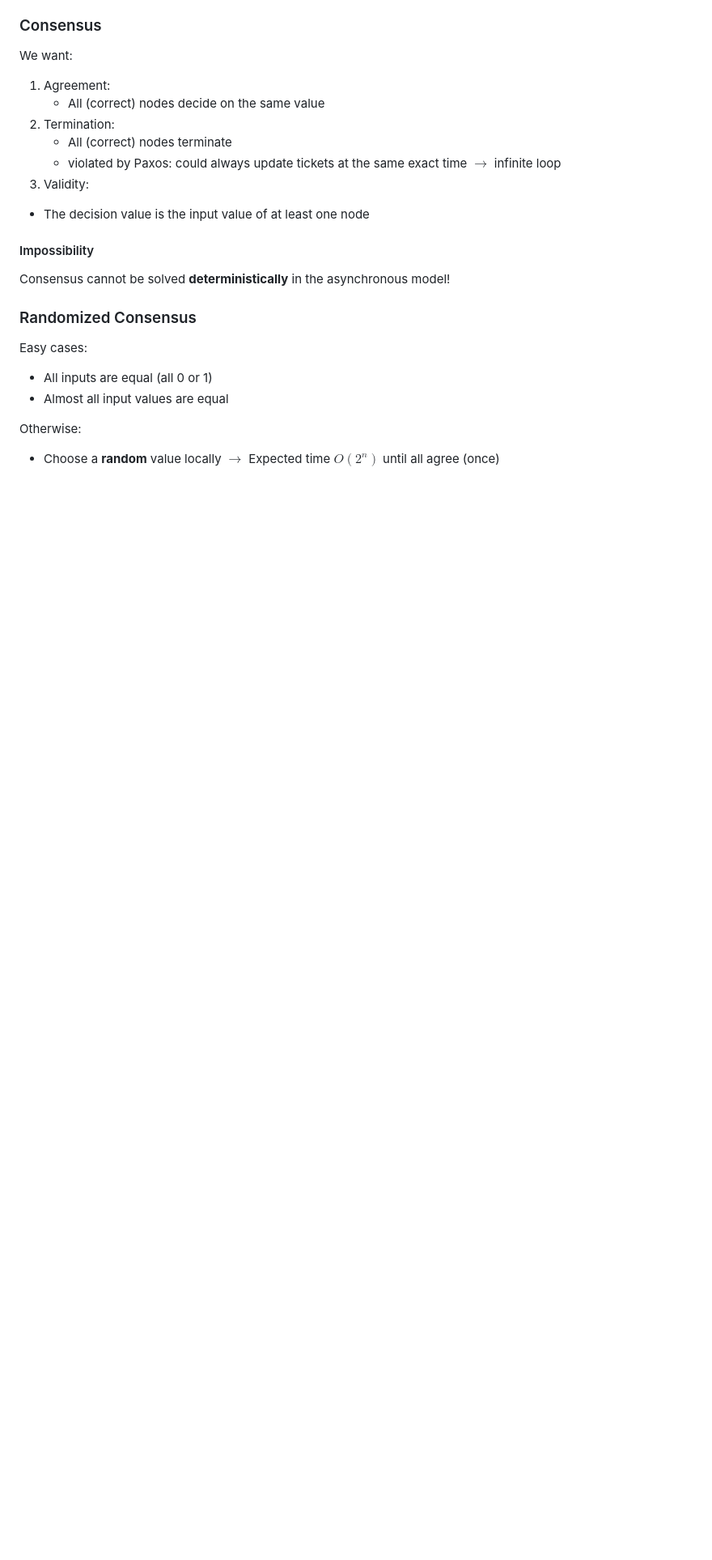
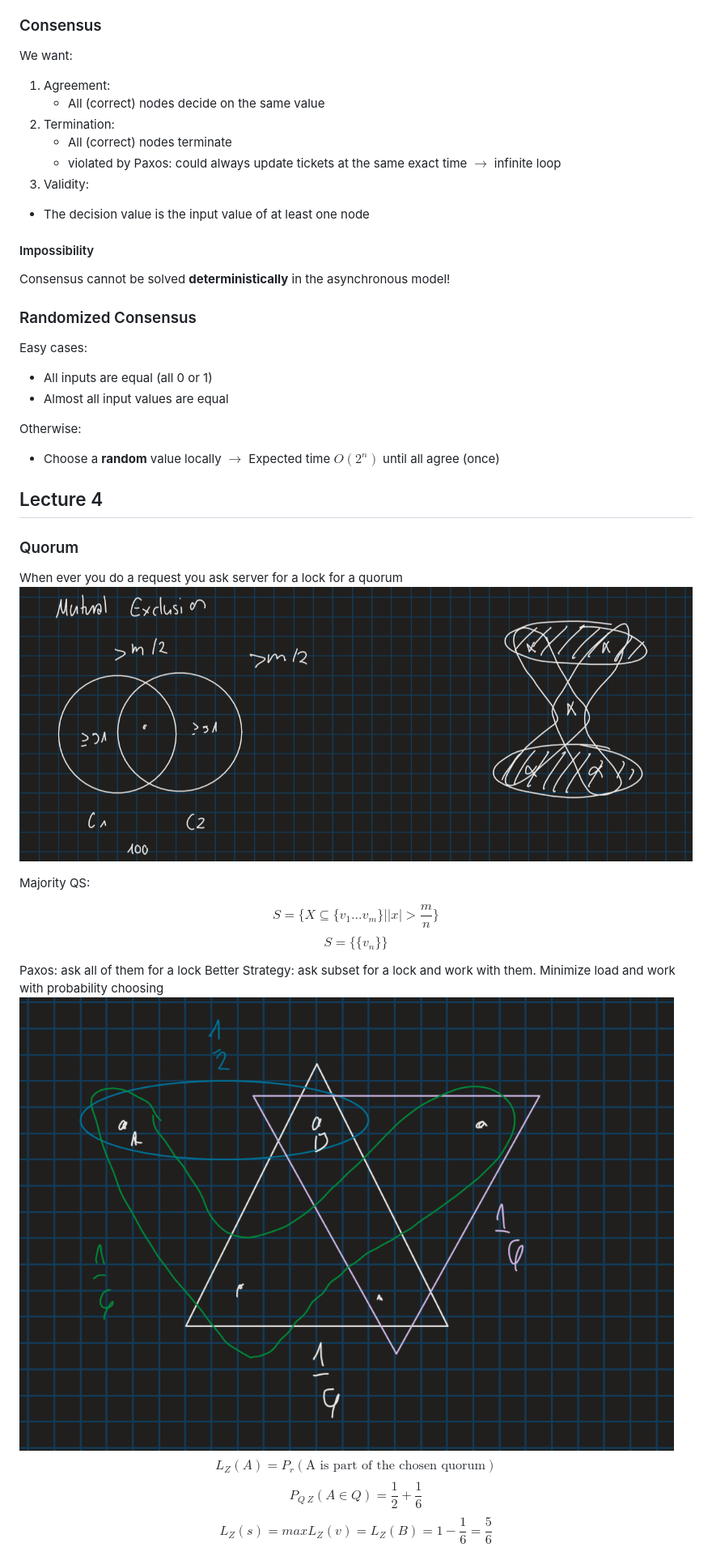
Before and after one commit to Gnkgo/summaries, a Markdown page: computer-systems/distributed-system.md, the part around the change printed below. Shown: that part at 81% size. Rendered like a GitHub page; pictures changed too: computer-systems/assets/exampleQuorum.png (added), computer-systems/assets/quorumBasic.png (added); blank space fills up the shorter version.

Commit message:
time logic computer systems

```diff
--- a/computer-systems/distributed-system.md
+++ b/computer-systems/distributed-system.md
@@ -145,3 +145,20 @@ Easy cases:
 Otherwise:
 - Choose a **random** value locally $\rightarrow$ Expected time $O(2^n)$ until all agree (once)
 
+## Lecture 4
+### Quorum
+When ever you do a request you ask server for a lock for a quorum
+![Alt text](assets/quorumBasic.png)
+
+Majority QS:
+
+$$S = \{X \subseteq \{v_1 ... v_m\} | |x| > \frac{m}{n}\}$$
+$$S = \{\{v_n\}\}$$
+
+Paxos: ask all of them for a lock
+Better Strategy: ask subset for a lock and work with them. Minimize load and work with probability choosing
+![Alt text](assets/exampleQuorum.png)
+$$L_Z(A) =P_r(\text{A is part of the chosen quorum}) $$
+$$ P_{Q~Z}(A \in Q) = \frac{1}{2} + \frac{1}{6}$$
+$$L_Z(s) = max L_Z(v) = L_Z(B) = 1 - \frac{1}{6} = \frac{5}{6}$$
+
```
Also changed, not shown: other parts of computer-systems/distributed-system.md (+60 -0 lines), computer-systems/assets/equalitySequential.png (added), computer-systems/assets/sequential.png (added), 2 other files.
